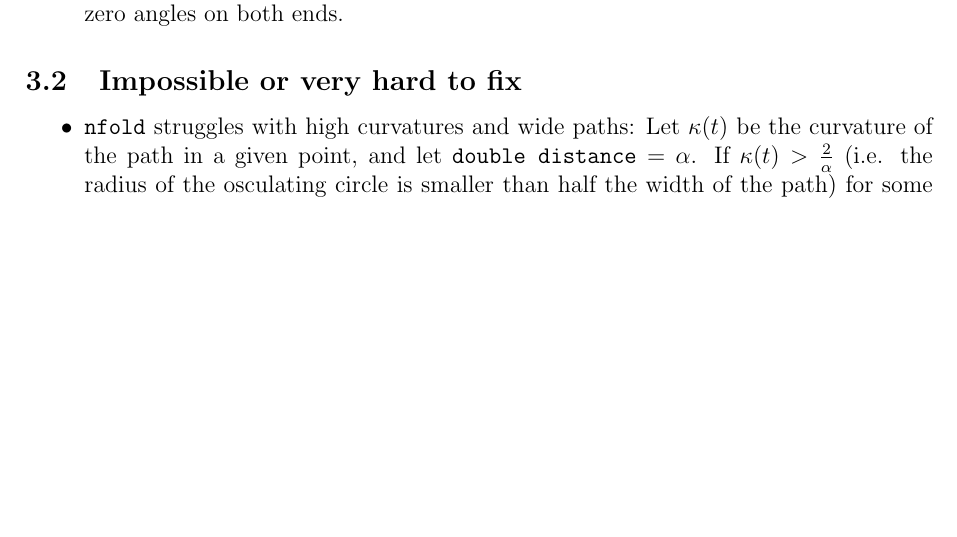
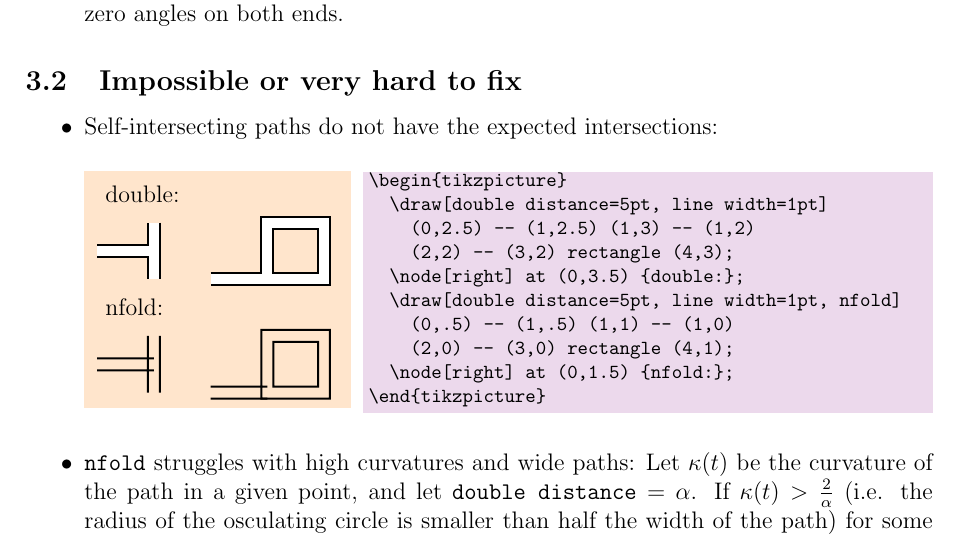
Before and after one commit to jonschz/tikz-nfold, a LaTeX paper (tikz-nfold-doc.tex): part of page 4 of 13, cut so that both start at the same text, the shorter picture padded with empty space. Compiled offline with pdfLaTeX.

Commit message:
update documentation + tests

```diff
--- a/tikz-nfold-doc.tex
+++ b/tikz-nfold-doc.tex
@@ -209,6 +209,19 @@ This package is by no means perfect, and even if it were, there would still be s
 
 \subsection{Impossible or very hard to fix}
 \begin{itemize}
+  \item Self-intersecting paths do not have the expected intersections:
+\begin{tkzexample}[latex=4.5cm]
+\begin{tikzpicture}
+  \draw[double distance=5pt, line width=1pt]
+    (0,2.5) -- (1,2.5) (1,3) -- (1,2)
+    (2,2) -- (3,2) rectangle (4,3);
+  \node[right] at (0,3.5) {double:};
+  \draw[double distance=5pt, line width=1pt, nfold]
+    (0,.5) -- (1,.5) (1,1) -- (1,0)
+    (2,0) -- (3,0) rectangle (4,1);
+  \node[right] at (0,1.5) {nfold:};
+\end{tikzpicture}
+\end{tkzexample}
   \item \nfold{} struggles with high curvatures and wide paths: Let $\kappa(t)$ be the curvature of the path in a given point, and let $\texttt{double distance} = \alpha$. If $\kappa(t) > \frac{2}{\alpha}$ (i.e. the radius of the osculating circle is smaller than half the width of the path) for some $0 \leq t \leq 1$, the output of \nfold{} will not be correct:
 \begin{tkzexample}[latex=4.25cm]
 \begin{tikzpicture}
```
Also changed, not shown: tikzlibrarynfold.code.tex (+0 -1 lines), tikz-nfold-doc.pdf, 1 other file.
